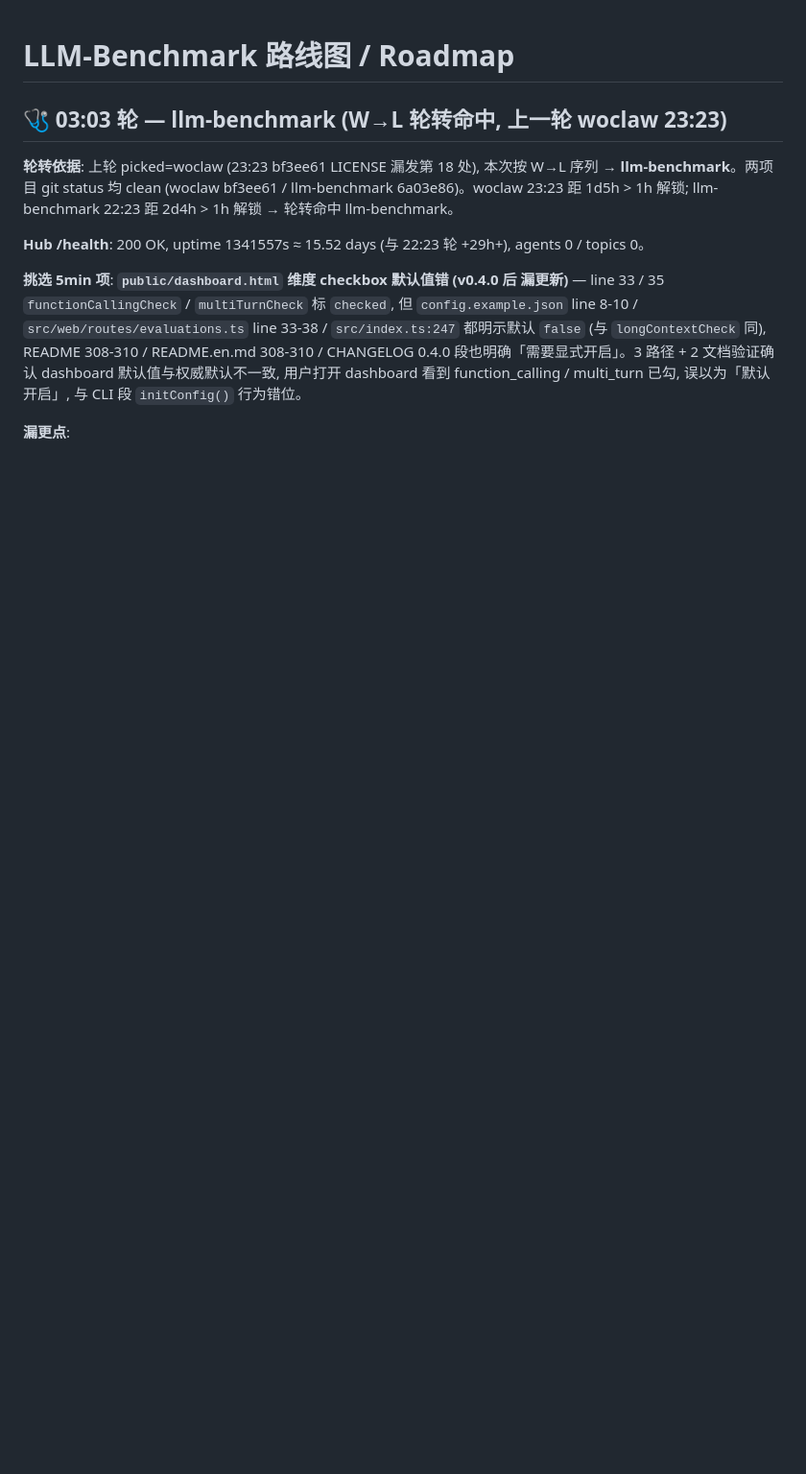
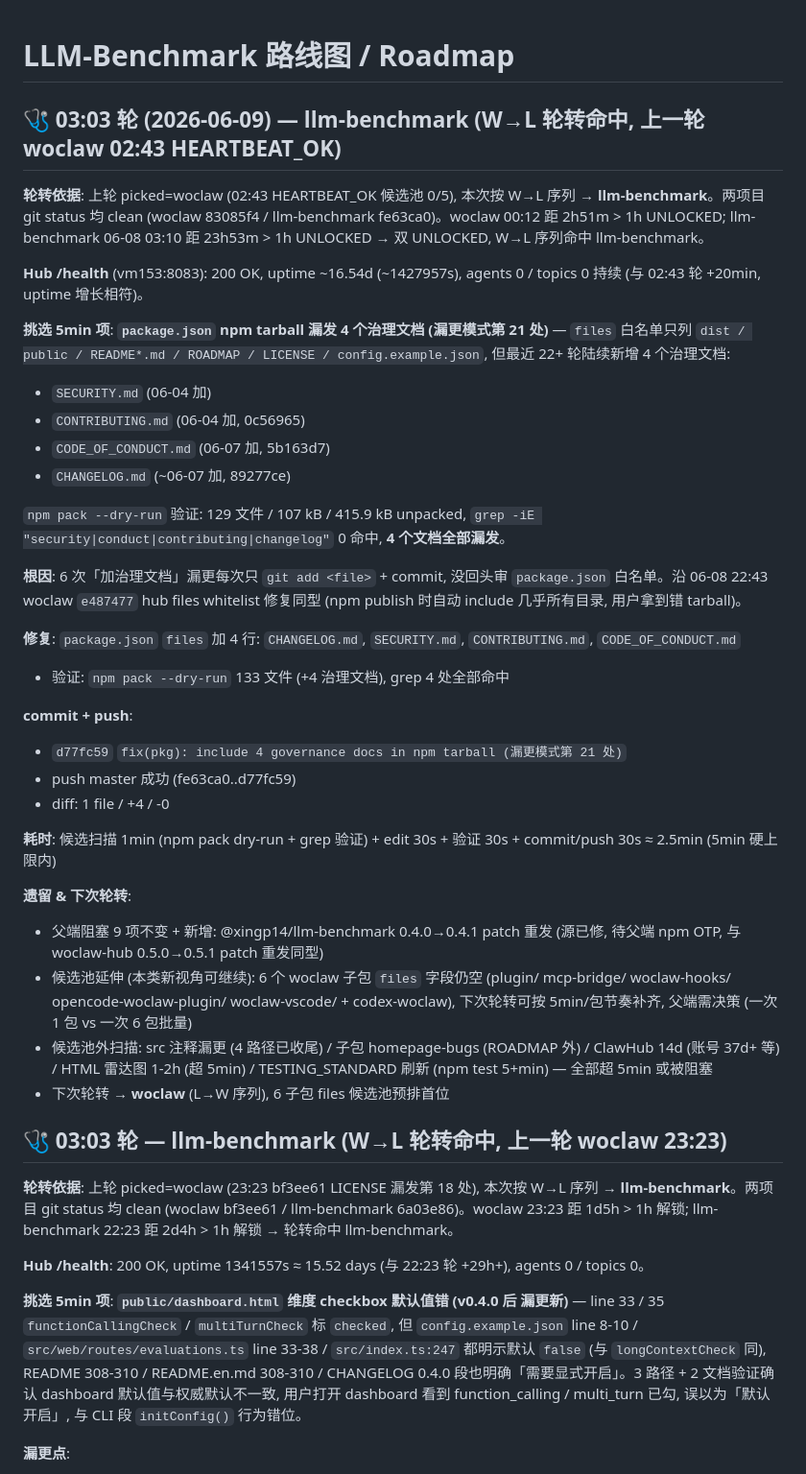
Before and after one commit to XingP14/llm-benchmark, a Markdown page: ROADMAP.md, the part around the change. Shown at 96% size. GitHub-like rendering; blank space fills up the shorter version.

Commit message:
docs(roadmap): record 03:03 npm tarball 4 治理文档漏更 fix (src 注释漏更)

```diff
--- a/ROADMAP.md
+++ b/ROADMAP.md
@@ -1,4 +1,36 @@
 # LLM-Benchmark 路线图 / Roadmap
+
+## 🩺 03:03 轮 (2026-06-09) — llm-benchmark (W→L 轮转命中, 上一轮 woclaw 02:43 HEARTBEAT_OK)
+
+**轮转依据**: 上轮 picked=woclaw (02:43 HEARTBEAT_OK 候选池 0/5), 本次按 W→L 序列 → **llm-benchmark**。两项目 git status 均 clean (woclaw 83085f4 / llm-benchmark fe63ca0)。woclaw 00:12 距 2h51m > 1h UNLOCKED; llm-benchmark 06-08 03:10 距 23h53m > 1h UNLOCKED → 双 UNLOCKED, W→L 序列命中 llm-benchmark。
+
+**Hub /health** (vm153:8083): 200 OK, uptime ~16.54d (~1427957s), agents 0 / topics 0 持续 (与 02:43 轮 +20min, uptime 增长相符)。
+
+**挑选 5min 项**: **`package.json` npm tarball 漏发 4 个治理文档 (漏更模式第 21 处)** — `files` 白名单只列 `dist / public / README*.md / ROADMAP / LICENSE / config.example.json`, 但最近 22+ 轮陆续新增 4 个治理文档:
+- `SECURITY.md` (06-04 加)
+- `CONTRIBUTING.md` (06-04 加, 0c56965)
+- `CODE_OF_CONDUCT.md` (06-07 加, 5b163d7)
+- `CHANGELOG.md` (~06-07 加, 89277ce)
+
+`npm pack --dry-run` 验证: 129 文件 / 107 kB / 415.9 kB unpacked, `grep -iE "security|conduct|contributing|changelog"` 0 命中, **4 个文档全部漏发**。
+
+**根因**: 6 次「加治理文档」漏更每次只 `git add <file>` + commit, 没回头审 `package.json` 白名单。沿 06-08 22:43 woclaw `e487477` hub files whitelist 修复同型 (npm publish 时自动 include 几乎所有目录, 用户拿到错 tarball)。
+
+**修复**: `package.json` `files` 加 4 行: `CHANGELOG.md`, `SECURITY.md`, `CONTRIBUTING.md`, `CODE_OF_CONDUCT.md`
+- 验证: `npm pack --dry-run` 133 文件 (+4 治理文档), grep 4 处全部命中
+
+**commit + push**:
+- `d77fc59` `fix(pkg): include 4 governance docs in npm tarball (漏更模式第 21 处)`
+- push master 成功 (fe63ca0..d77fc59)
+- diff: 1 file / +4 / -0
+
+**耗时**: 候选扫描 1min (npm pack dry-run + grep 验证) + edit 30s + 验证 30s + commit/push 30s ≈ 2.5min (5min 硬上限内)
+
+**遗留 & 下次轮转**:
+- 父端阻塞 9 项不变 + 新增: @xingp14/llm-benchmark 0.4.0→0.4.1 patch 重发 (源已修, 待父端 npm OTP, 与 woclaw-hub 0.5.0→0.5.1 patch 重发同型)
+- 候选池延伸 (本类新视角可继续): 6 个 woclaw 子包 `files` 字段仍空 (plugin/ mcp-bridge/ woclaw-hooks/ opencode-woclaw-plugin/ woclaw-vscode/ + codex-woclaw), 下次轮转可按 5min/包节奏补齐, 父端需决策 (一次 1 包 vs 一次 6 包批量)
+- 候选池外扫描: src 注释漏更 (4 路径已收尾) / 子包 homepage-bugs (ROADMAP 外) / ClawHub 14d (账号 37d+ 等) / HTML 雷达图 1-2h (超 5min) / TESTING_STANDARD 刷新 (npm test 5+min) — 全部超 5min 或被阻塞
+- 下次轮转 → **woclaw** (L→W 序列), 6 子包 files 候选池预排首位
 
 ## 🩺 03:03 轮 — llm-benchmark (W→L 轮转命中, 上一轮 woclaw 23:23)
 
```
